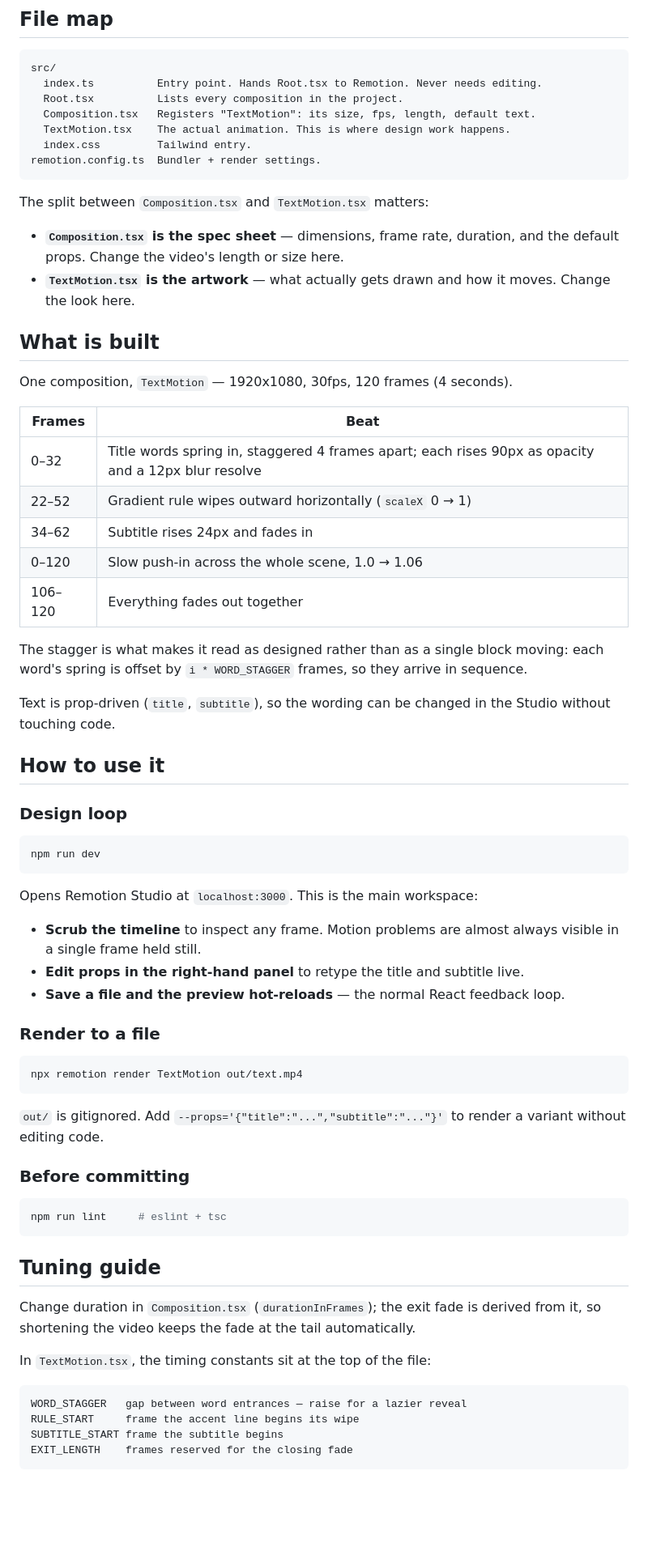
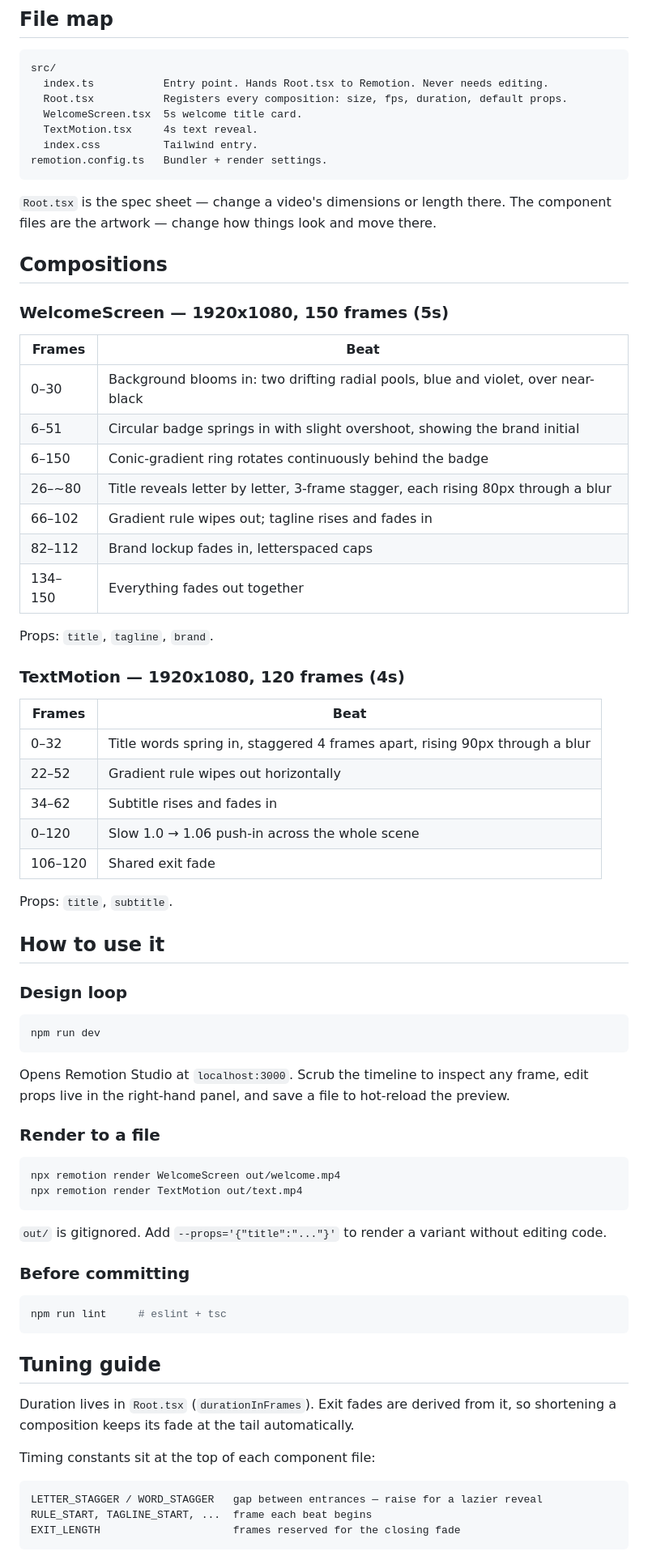
Before and after one commit to Engr-Samson-Beloved/Motion_Project, a Markdown page: README.md, the part around one of its changes. Shown at 81% size. Drawn GitHub-style; blank space fills up the shorter version.

Commit message:
Update README for verified render pipeline
Documents both compositions, corrects the file map after the
Composition.tsx removal, and records the browser-executable
workaround for stalled Headless Shell downloads.

Co-Authored-By: Claude Opus 5 <noreply@anthropic.com>

````diff
--- a/README.md
+++ b/README.md
@@ -31,38 +31,44 @@ should feel like it has mass — entrances, pops, slides.
 
 ```
 src/
-  index.ts          Entry point. Hands Root.tsx to Remotion. Never needs editing.
-  Root.tsx          Lists every composition in the project.
-  Composition.tsx   Registers "TextMotion": its size, fps, length, default text.
-  TextMotion.tsx    The actual animation. This is where design work happens.
-  index.css         Tailwind entry.
-remotion.config.ts  Bundler + render settings.
+  index.ts           Entry point. Hands Root.tsx to Remotion. Never needs editing.
+  Root.tsx           Registers every composition: size, fps, duration, default props.
+  WelcomeScreen.tsx  5s welcome title card.
+  TextMotion.tsx     4s text reveal.
+  index.css          Tailwind entry.
+remotion.config.ts   Bundler + render settings.
 ```
 
-The split between `Composition.tsx` and `TextMotion.tsx` matters:
+`Root.tsx` is the spec sheet — change a video's dimensions or length there. The
+component files are the artwork — change how things look and move there.
 
-- **`Composition.tsx` is the spec sheet** — dimensions, frame rate, duration, and the
-  default props. Change the video's length or size here.
-- **`TextMotion.tsx` is the artwork** — what actually gets drawn and how it moves.
-  Change the look here.
+## Compositions
 
-## What is built
-
-One composition, `TextMotion` — 1920x1080, 30fps, 120 frames (4 seconds).
+### WelcomeScreen — 1920x1080, 150 frames (5s)
 
 | Frames | Beat |
 |---|---|
-| 0–32 | Title words spring in, staggered 4 frames apart; each rises 90px as opacity and a 12px blur resolve |
-| 22–52 | Gradient rule wipes outward horizontally (`scaleX` 0 → 1) |
-| 34–62 | Subtitle rises 24px and fades in |
-| 0–120 | Slow push-in across the whole scene, 1.0 → 1.06 |
-| 106–120 | Everything fades out together |
+| 0–30 | Background blooms in: two drifting radial pools, blue and violet, over near-black |
+| 6–51 | Circular badge springs in with slight overshoot, showing the brand initial |
+| 6–150 | Conic-gradient ring rotates continuously behind the badge |
+| 26–~80 | Title reveals letter by letter, 3-frame stagger, each rising 80px through a blur |
+| 66–102 | Gradient rule wipes out; tagline rises and fades in |
+| 82–112 | Brand lockup fades in, letterspaced caps |
+| 134–150 | Everything fades out together |
 
-The stagger is what makes it read as designed rather than as a single block moving:
-each word's spring is offset by `i * WORD_STAGGER` frames, so they arrive in sequence.
+Props: `title`, `tagline`, `brand`.
 
-Text is prop-driven (`title`, `subtitle`), so the wording can be changed in the Studio
-without touching code.
+### TextMotion — 1920x1080, 120 frames (4s)
+
+| Frames | Beat |
+|---|---|
+| 0–32 | Title words spring in, staggered 4 frames apart, rising 90px through a blur |
+| 22–52 | Gradient rule wipes out horizontally |
+| 34–62 | Subtitle rises and fades in |
+| 0–120 | Slow 1.0 → 1.06 push-in across the whole scene |
+| 106–120 | Shared exit fade |
+
+Props: `title`, `subtitle`.
 
 ## How to use it
 
@@ -72,21 +78,18 @@ without touching code.
 npm run dev
 ```
 
-Opens Remotion Studio at `localhost:3000`. This is the main workspace:
-
-- **Scrub the timeline** to inspect any frame. Motion problems are almost always
-  visible in a single frame held still.
-- **Edit props in the right-hand panel** to retype the title and subtitle live.
-- **Save a file and the preview hot-reloads** — the normal React feedback loop.
+Opens Remotion Studio at `localhost:3000`. Scrub the timeline to inspect any frame,
+edit props live in the right-hand panel, and save a file to hot-reload the preview.
 
 ### Render to a file
 
 ```bash
+npx remotion render WelcomeScreen out/welcome.mp4
 npx remotion render TextMotion out/text.mp4
 ```
 
-`out/` is gitignored. Add `--props='{"title":"...","subtitle":"..."}'` to render a
-variant without editing code.
+`out/` is gitignored. Add `--props='{"title":"..."}'` to render a variant without
+editing code.
 
 ### Before committing
 
@@ -96,15 +99,14 @@ npm run lint     # eslint + tsc
 
 ## Tuning guide
 
-Change duration in `Composition.tsx` (`durationInFrames`); the exit fade is derived from
-it, so shortening the video keeps the fade at the tail automatically.
+Duration lives in `Root.tsx` (`durationInFrames`). Exit fades are derived from it, so
+shortening a composition keeps its fade at the tail automatically.
 
-In `TextMotion.tsx`, the timing constants sit at the top of the file:
+Timing constants sit at the top of each component file:
 
 ```
-WORD_STAGGER   gap between word entrances — raise for a lazier reveal
-RULE_START     frame the accent line begins its wipe
-SUBTITLE_START frame the subtitle begins
-EXIT_LENGTH    frames reserved for the closing fade
+LETTER_STAGGER / WORD_STAGGER   gap between entrances — raise for a lazier reveal
+RULE_START, TAGLINE_START, ...  frame each beat begins
+EXIT_LENGTH                     frames reserved for the closing fade
 ```
 
````
Also changed, not shown: other parts of README.md (+20 -14 lines).
